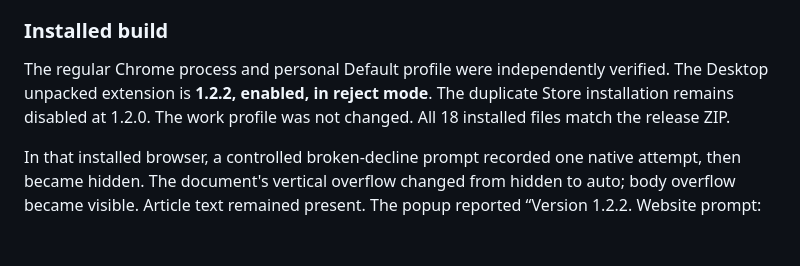
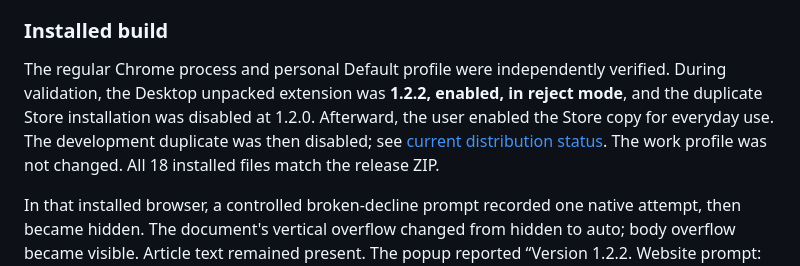
Before and after one commit to davegoldblatt/cookie-calm, a Markdown page: VALIDATION.md, the part around the change. Rendered like a GitHub page; blank space fills up the shorter version.

```diff
--- a/VALIDATION.md
+++ b/VALIDATION.md
@@ -16,7 +16,8 @@ The final package only changes the privacy policy's effective date after the pas
 ### Installed build
 
 The regular Chrome process and personal Default profile were independently verified.
-The Desktop unpacked extension is **1.2.2, enabled, in reject mode**. The duplicate Store installation remains disabled at 1.2.0.
+During validation, the Desktop unpacked extension was **1.2.2, enabled, in reject mode**, and the duplicate Store installation was disabled at 1.2.0.
+Afterward, the user enabled the Store copy for everyday use. The development duplicate was then disabled; see [current distribution status](store/SUBMISSION.md).
 The work profile was not changed. All 18 installed files match the release ZIP.
 
 In that installed browser, a controlled broken-decline prompt recorded one native attempt, then became hidden.
```
Also changed, not shown: docs/LEARNINGS.md (+5 -0 lines), store/SUBMISSION.md (+3 -2 lines).
